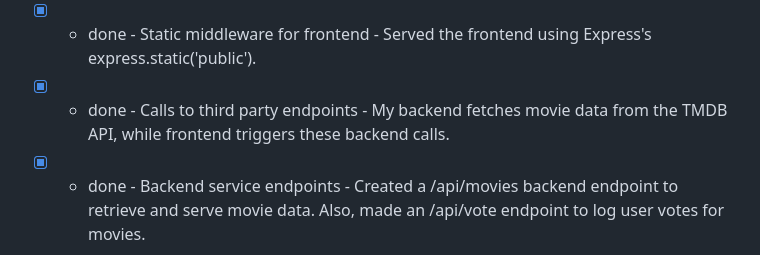
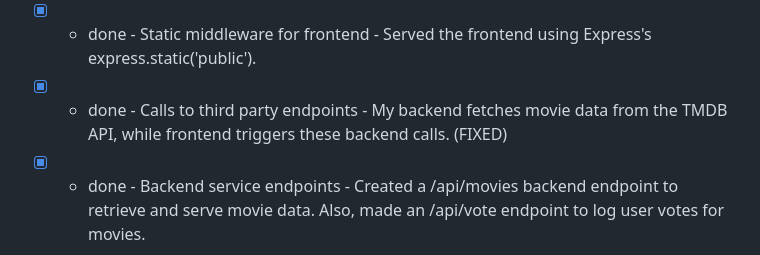
Before and after one commit to mhansen22/startup, a Markdown page: README.md, the part around the change. Drawn GitHub-style.

Commit message:
minor edit to README.md

```diff
--- a/README.md
+++ b/README.md
@@ -82,6 +82,7 @@ For this deliverable I did Backend web service support and interaction (to handl
 - [x] - done - Node.js/Express HTTP service - I created an HTTP service using Node.js and Express
 - [x] - done - Static middleware for frontend - Served the frontend using Express's express.static('public').
 - [x] - done - Calls to third party endpoints - My backend fetches movie data from the TMDB API, while frontend triggers these backend calls.
+(FIXED)
 - [x] - done - Backend service endpoints - Created a /api/movies backend endpoint to retrieve and serve movie data. Also, made an /api/vote endpoint to log user votes for movies.
 - [x] - done - Frontend calls service endpoints - The frontend makes calls to the backend's /api/movies to get movie data, showing the interaction between frontend and backend. The frontend also handles user votes through interactions with the api/vote endpoint. I used js fetch API to send POST requests.
 
```
